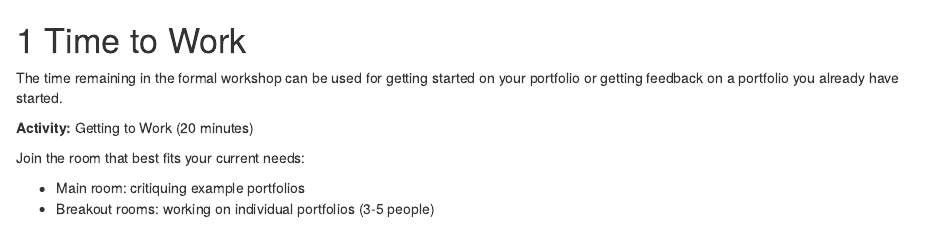
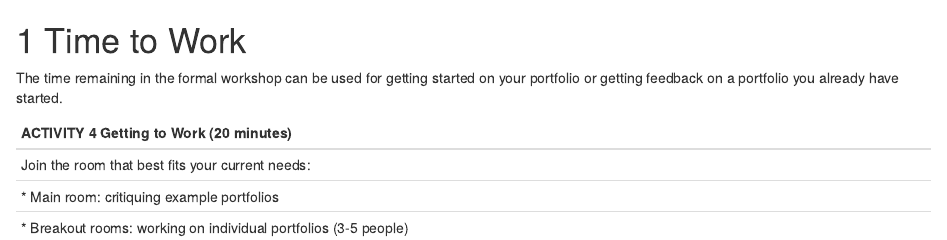
Before and after one commit to ucdavisdatalab/workshop_portfolios, an R Markdown document (09_work_time.Rmd): the page in a window 1100 px wide, from its top. Rendered offline with R 4.5, knitr and Pandoc, with nearby package versions; drawn as R Markdown's standard HTML page in place of the format the file asks for.

Commit message:
typos and formatting

```diff
--- a/09_work_time.Rmd
+++ b/09_work_time.Rmd
@@ -2,9 +2,9 @@
 
 The time remaining in the formal workshop can be used for getting started on your portfolio or getting feedback on a portfolio you already have started.
 
-**Activity:** Getting to Work (20 minutes)
 
-Join the room that best fits your current needs:
-
-* Main room: critiquing example portfolios
-* Breakout rooms: working on individual portfolios (3-5 people)
+|**ACTIVITY 4**  Getting to Work (20 minutes)|
+|------------|
+|Join the room that best fits your current needs:|
+|* Main room: critiquing example portfolios |
+|* Breakout rooms: working on individual portfolios (3-5 people)|
```
Also changed, not shown: 10_resources.Rmd (+2 -2 lines).
